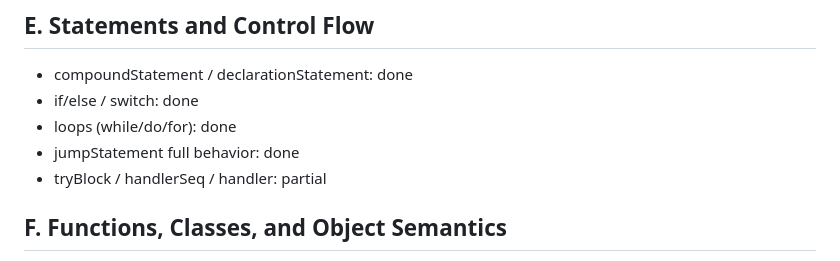
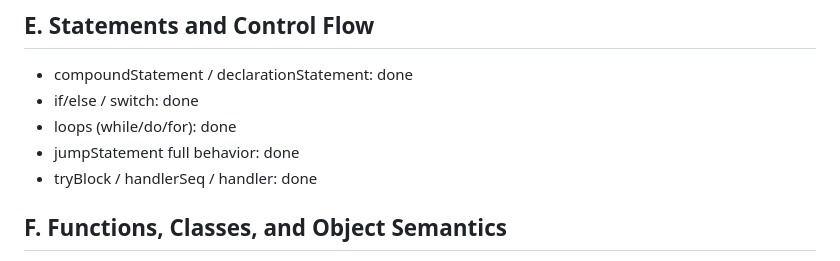
Before and after one commit to souzamonteiro/maiacpp, a Markdown page: docs/CONFORMANCE_MATRIX.md, the part around the change. Drawn GitHub-style.

Commit message:
Raise weighted conformance coverage to 71.4 percent

```diff
--- a/docs/CONFORMANCE_MATRIX.md
+++ b/docs/CONFORMANCE_MATRIX.md
@@ -49,7 +49,7 @@ Status legend:
 - if/else / switch: done
 - loops (while/do/for): done
 - jumpStatement full behavior: done
-- tryBlock / handlerSeq / handler: partial
+- tryBlock / handlerSeq / handler: done
 
 ## F. Functions, Classes, and Object Semantics
 
```
